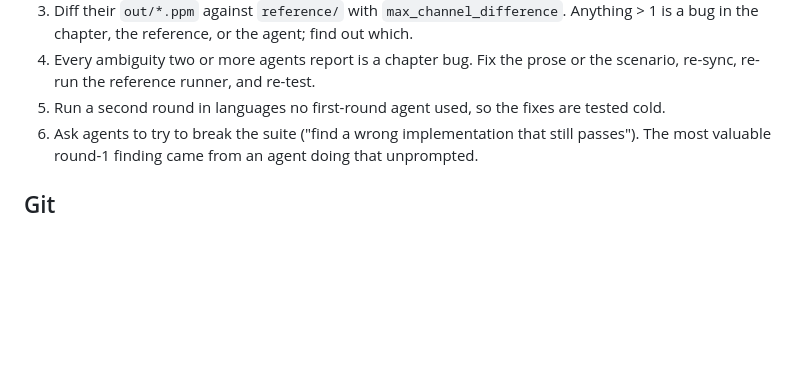
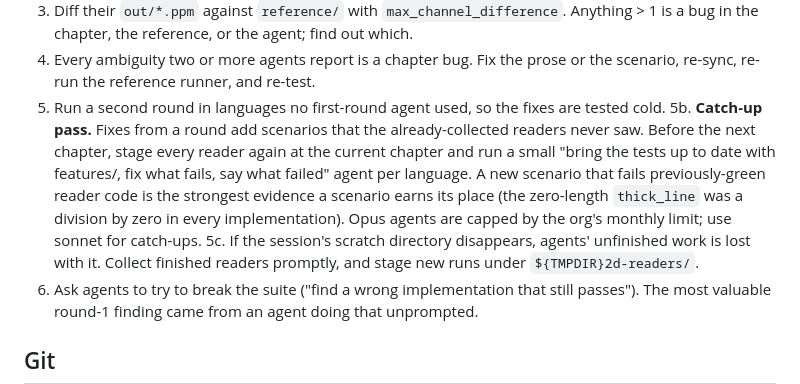
Before and after one commit to garfieldnate/2d_renderer_challenge, a Markdown page: CLAUDE.md, the part around the change. GitHub-like rendering; blank space fills up the shorter version.

Commit message:
CLAUDE.md: catch-up pass and scratch-directory notes for reader testing

```diff
--- a/CLAUDE.md
+++ b/CLAUDE.md
@@ -131,6 +131,14 @@ Before declaring a chapter done, have subagents implement it cold, as readers:
 4. Every ambiguity two or more agents report is a chapter bug. Fix the prose or the scenario,
    re-sync, re-run the reference runner, and re-test.
 5. Run a second round in languages no first-round agent used, so the fixes are tested cold.
+5b. **Catch-up pass.** Fixes from a round add scenarios that the already-collected readers never
+   saw. Before the next chapter, stage every reader again at the current chapter and run a small
+   "bring the tests up to date with features/, fix what fails, say what failed" agent per
+   language. A new scenario that fails previously-green reader code is the strongest evidence a
+   scenario earns its place (the zero-length `thick_line` was a division by zero in every
+   implementation). Opus agents are capped by the org's monthly limit; use sonnet for catch-ups.
+5c. If the session's scratch directory disappears, agents' unfinished work is lost with it.
+   Collect finished readers promptly, and stage new runs under `${TMPDIR}2d-readers/`.
 6. Ask agents to try to break the suite ("find a wrong implementation that still passes"). The
    most valuable round-1 finding came from an agent doing that unprompted.
 
```
